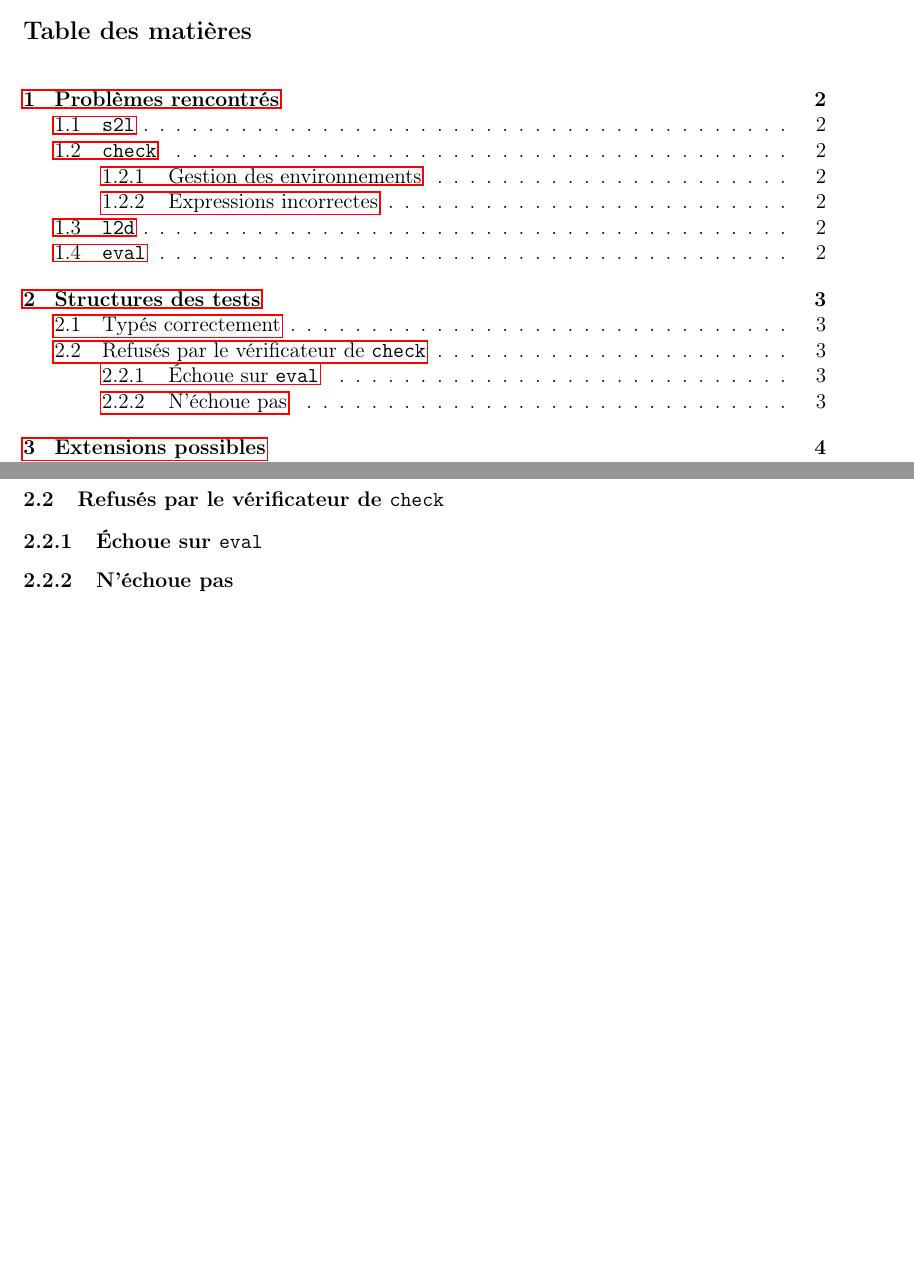
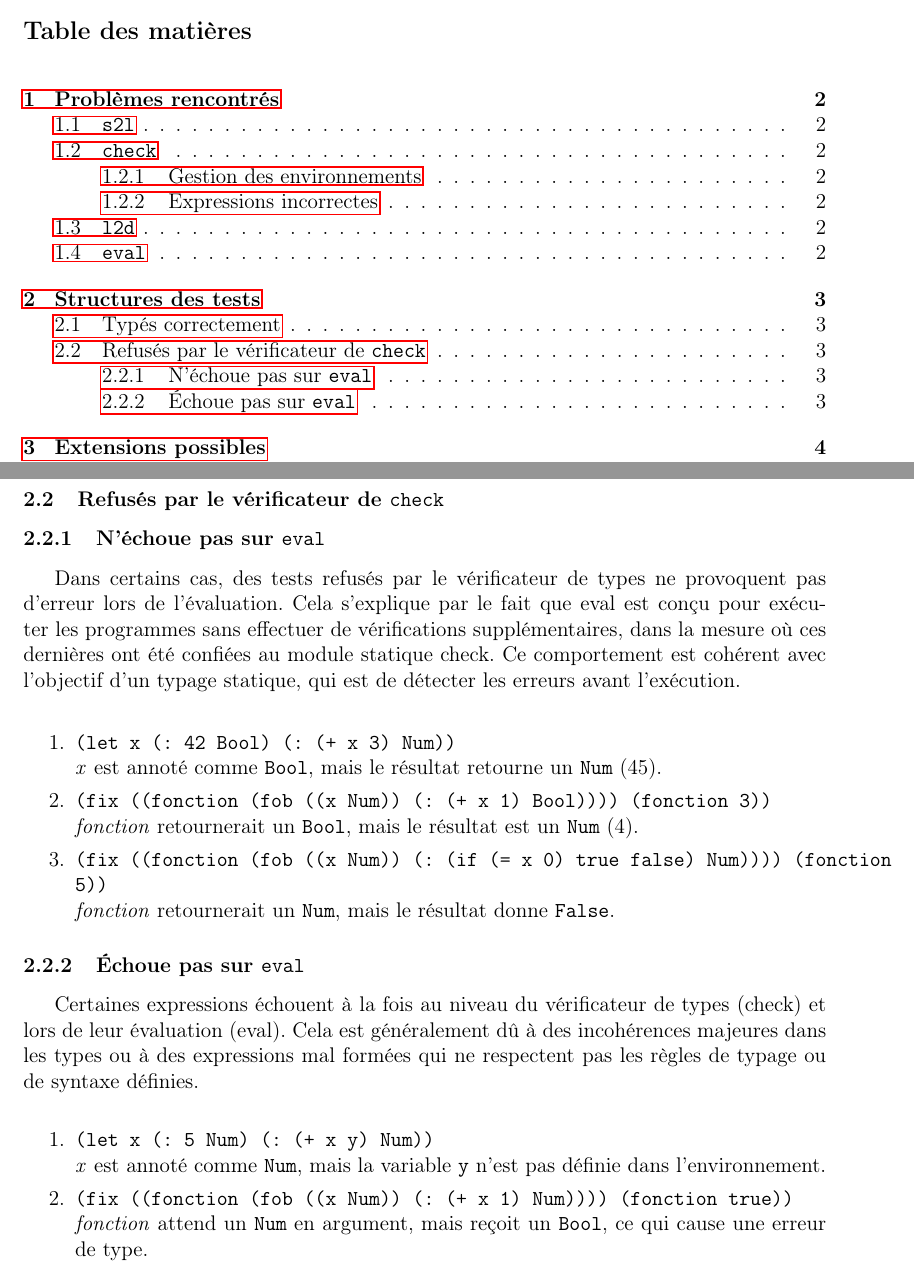
Before and after one commit to mrquaternion/Programming-Language-Concepts, a LaTeX document (TP2/rapport.tex): two parts of pages 1 and 3 of 5, joined at a grey line, cut so that both start at the same text, the shorter picture padded with empty space. Compiled offline with pdfLaTeX.

Commit message:
Tests non valides -- Rapport

```diff
--- a/TP2/rapport.tex
+++ b/TP2/rapport.tex
@@ -90,8 +90,38 @@
         mieux lisible. De plus, on exploite complètement le "lazy evaluation"
         de Haskell. Quoi de mieux :)
     \subsection{Refusés par le vérificateur de \texttt{check}}
-        \subsubsection{Échoue sur \texttt{eval}}
-        \subsubsection{N'échoue pas}
+        \subsubsection{N'échoue pas sur \texttt{eval}}
+        Dans certains cas, des tests refusés par le vérificateur de types ne provoquent pas d'erreur
+        lors de l'évaluation. Cela s'explique par le fait que eval est conçu pour exécuter les programmes
+        sans effectuer de vérifications supplémentaires, dans la mesure où ces dernières ont été confiées
+        au module statique check. Ce comportement est cohérent avec l'objectif d'un typage statique, qui est de
+        détecter les erreurs avant l'exécution. \\
+
+
+        \begin{enumerate}
+            \item \texttt{(let x (: 42 Bool) (: (+ x 3) Num))} \\
+            \textit{x} est annoté comme \texttt{Bool}, mais le résultat retourne un \texttt{Num} (45).
+
+            \item \texttt{(fix ((fonction (fob ((x Num)) (: (+ x 1) Bool)))) (fonction 3))} \\
+            \textit{fonction} retournerait un \texttt{Bool}, mais le résultat est un \texttt{Num} (4).
+
+            \item \texttt{(fix ((fonction (fob ((x Num)) (: (if (= x 0) true false) Num)))) (fonction 5))} \\
+            \textit{fonction} retournerait un \texttt{Num}, mais le résultat donne \texttt{False}.
+        \end{enumerate}
+
+        \subsubsection{Échoue pas sur \texttt{eval}}
+        Certaines expressions échouent à la fois au niveau du vérificateur de types (check) et lors de leur évaluation (eval).
+        Cela est généralement dû à des incohérences majeures dans les types ou à des expressions mal formées qui ne respectent pas
+        les règles de typage ou de syntaxe définies. \\
+        \begin{enumerate}
+            \item \texttt{(let x (: 5 Num) (: (+ x y) Num))} \\
+            \textit{x} est annoté comme \texttt{Num}, mais la variable \texttt{y} n'est pas définie dans l'environnement.
+
+            \item \texttt{(fix ((fonction (fob ((x Num)) (: (+ x 1) Num)))) (fonction true))} \\
+            \textit{fonction} attend un \texttt{Num} en argument, mais reçoit un \texttt{Bool}, ce qui cause une erreur de type.
+        \end{enumerate}
+
+
 
 \newpage
 \section{Extensions possibles}
```
